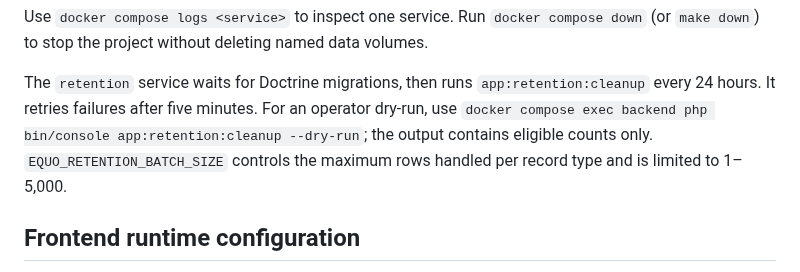
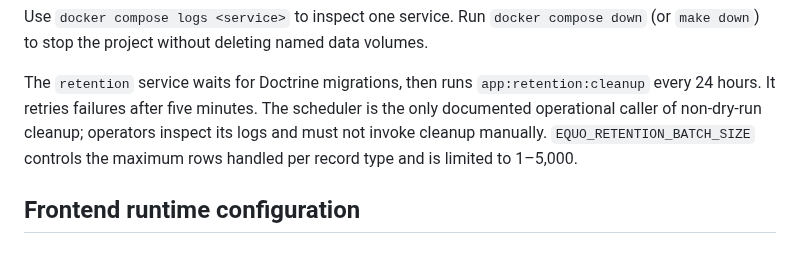
Before and after one commit to r3ct4lan/equo_3, a Markdown page: README.md, the part around the change. GitHub-like rendering.

Commit message:
docs(operations): align manual processes with MVP scope

```diff
--- a/README.md
+++ b/README.md
@@ -66,10 +66,10 @@ named data volumes.
 
 The `retention` service waits for Doctrine migrations, then runs
 `app:retention:cleanup` every 24 hours. It retries failures after five minutes.
-For an operator dry-run, use
-`docker compose exec backend php bin/console app:retention:cleanup --dry-run`;
-the output contains eligible counts only. `EQUO_RETENTION_BATCH_SIZE` controls
-the maximum rows handled per record type and is limited to 1–5,000.
+The scheduler is the only documented operational caller of non-dry-run
+cleanup; operators inspect its logs and must not invoke cleanup manually.
+`EQUO_RETENTION_BATCH_SIZE` controls the maximum rows handled per record type
+and is limited to 1–5,000.
 
 ## Frontend runtime configuration
 
```
